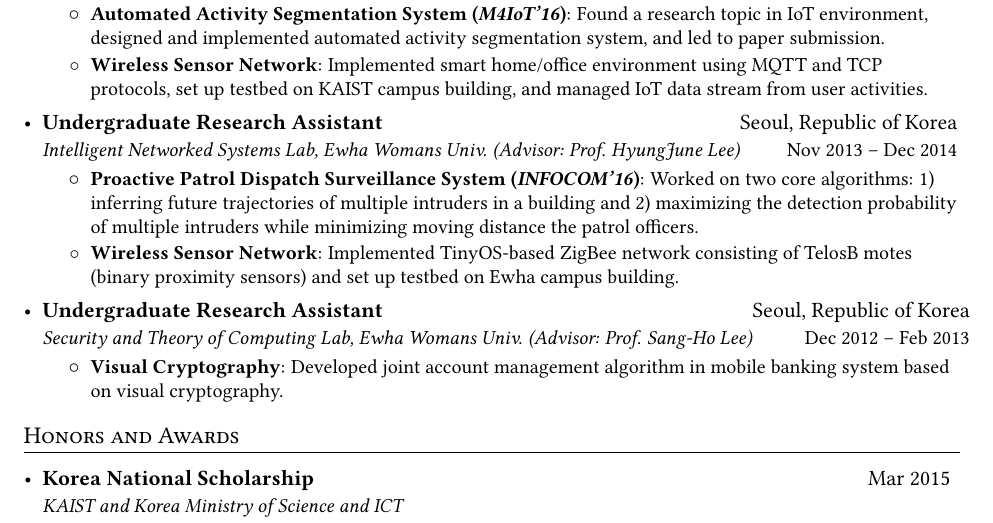
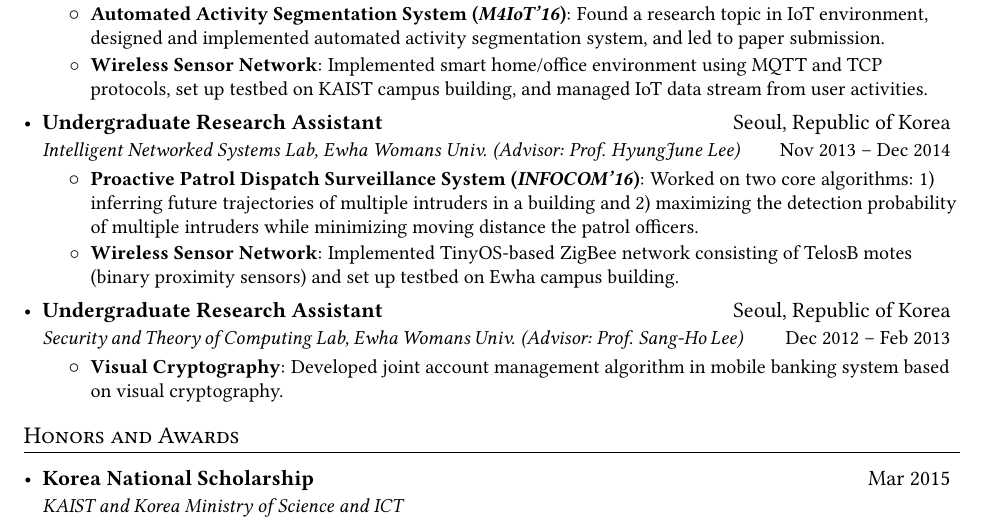
Before and after one commit to MinkyoungCho/minkyoungcho.github.io, a LaTeX CV (cv/cv_mkcho.tex): part of page 2 of 2, cut so that both start at the same text. Compiled offline with pdfLaTeX.

Commit message:
rebuilding site Thu Nov  4 14:00:49 EDT 2021

```diff
--- a/cv/cv_mkcho.tex
+++ b/cv/cv_mkcho.tex
@@ -80,10 +80,10 @@
 
 \newcommand{\resumeSubheading}[4]{
   \vspace{-2pt}\item
-    \begin{tabular*}{0.97\textwidth}[t]{l@{\extracolsep{\fill}}r}
+    \begin{tabularx}{0.97\textwidth}[t]{X@{\hspace{-5pt}}r}
       \textbf{#1} & #2 \\
       \textit{\small#3} & \small #4 \\
-    \end{tabular*}\vspace{-6pt}
+    \end{tabularx}\vspace{-6pt}
 }
 
 \newcommand{\awardsSubheading}[4]{
```
Also changed, not shown: cv/cv_mkcho.pdf.
